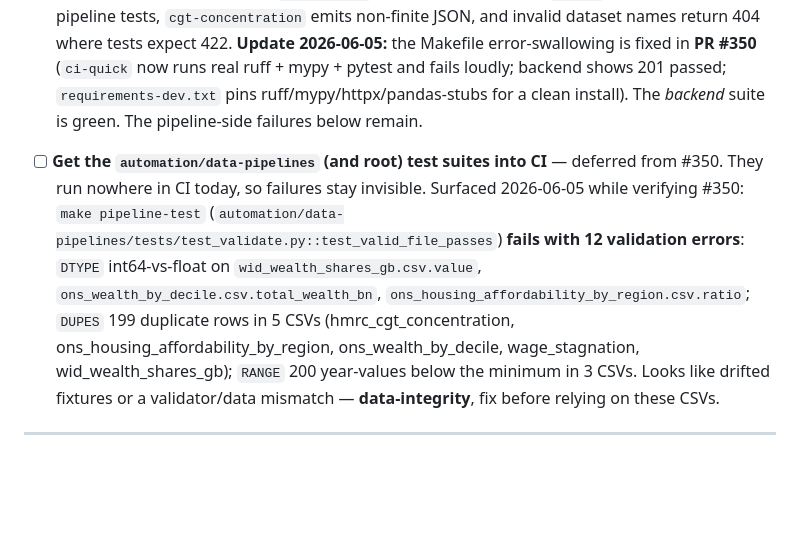
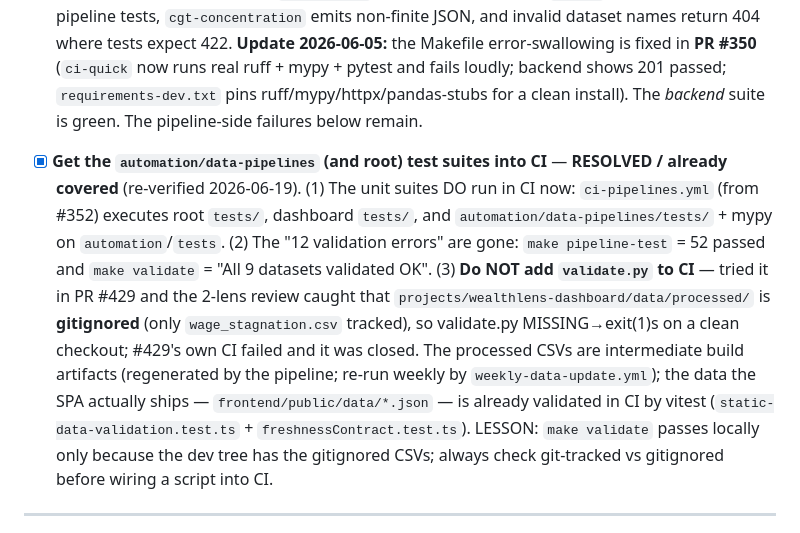
Before and after one commit to Chris0Jeky/wealthlens-hq, a Markdown page: tasks/inbox.md, the part around the change. Drawn GitHub-style; blank space fills up the shorter version.

Commit message:
tasks: resolve stale 'pipeline suites into CI' item (already covered; validate.py can't run on gitignored CSVs — #429 closed)

```diff
--- a/tasks/inbox.md
+++ b/tasks/inbox.md
@@ -79,17 +79,21 @@ Every concrete action item extracted from research. Triage into active-sprint, b
   (`ci-quick` now runs real ruff + mypy + pytest and fails loudly; backend shows
   201 passed; `requirements-dev.txt` pins ruff/mypy/httpx/pandas-stubs for a clean
   install). The *backend* suite is green. The pipeline-side failures below remain.
-- [ ] **Get the `automation/data-pipelines` (and root) test suites into CI** —
-  deferred from #350. They run nowhere in CI today, so failures stay invisible.
-  Surfaced 2026-06-05 while verifying #350: `make pipeline-test`
-  (`automation/data-pipelines/tests/test_validate.py::test_valid_file_passes`)
-  **fails with 12 validation errors**: `DTYPE` int64-vs-float on
-  `wid_wealth_shares_gb.csv.value`, `ons_wealth_by_decile.csv.total_wealth_bn`,
-  `ons_housing_affordability_by_region.csv.ratio`; `DUPES` 199 duplicate rows in 5
-  CSVs (hmrc_cgt_concentration, ons_housing_affordability_by_region,
-  ons_wealth_by_decile, wage_stagnation, wid_wealth_shares_gb); `RANGE` 200
-  year-values below the minimum in 3 CSVs. Looks like drifted fixtures or a
-  validator/data mismatch — **data-integrity**, fix before relying on these CSVs.
+- [x] **Get the `automation/data-pipelines` (and root) test suites into CI** —
+  **RESOLVED / already covered** (re-verified 2026-06-19). (1) The unit suites DO run
+  in CI now: `ci-pipelines.yml` (from #352) executes root `tests/`, dashboard `tests/`,
+  and `automation/data-pipelines/tests/` + mypy on `automation`/`tests`. (2) The "12
+  validation errors" are gone: `make pipeline-test` = 52 passed and `make validate` =
+  "All 9 datasets validated OK". (3) **Do NOT add `validate.py` to CI** — tried it in
+  PR #429 and the 2-lens review caught that `projects/wealthlens-dashboard/data/processed/`
+  is **gitignored** (only `wage_stagnation.csv` tracked), so validate.py MISSING→exit(1)s
+  on a clean checkout; #429's own CI failed and it was closed. The processed CSVs are
+  intermediate build artifacts (regenerated by the pipeline; re-run weekly by
+  `weekly-data-update.yml`); the data the SPA actually ships — `frontend/public/data/*.json`
+  — is already validated in CI by vitest (`static-data-validation.test.ts` +
+  `freshnessContract.test.ts`). LESSON: `make validate` passes locally only because the
+  dev tree has the gitignored CSVs; always check git-tracked vs gitignored before wiring
+  a script into CI.
 
 ---
 
```
